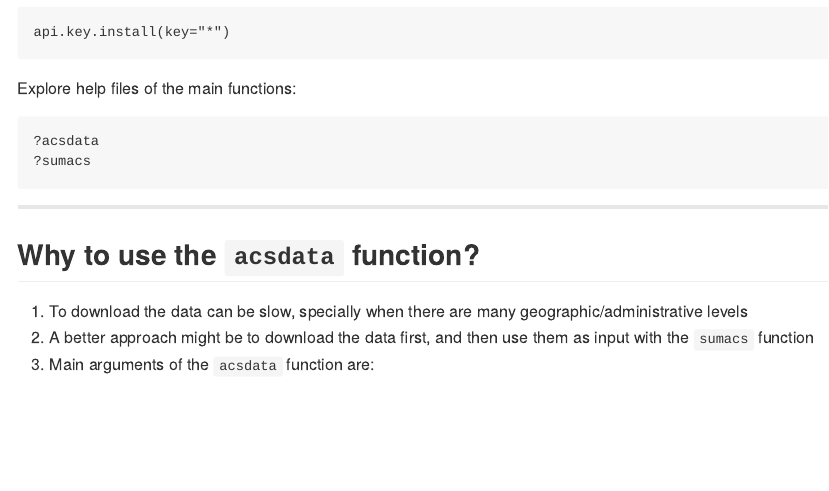
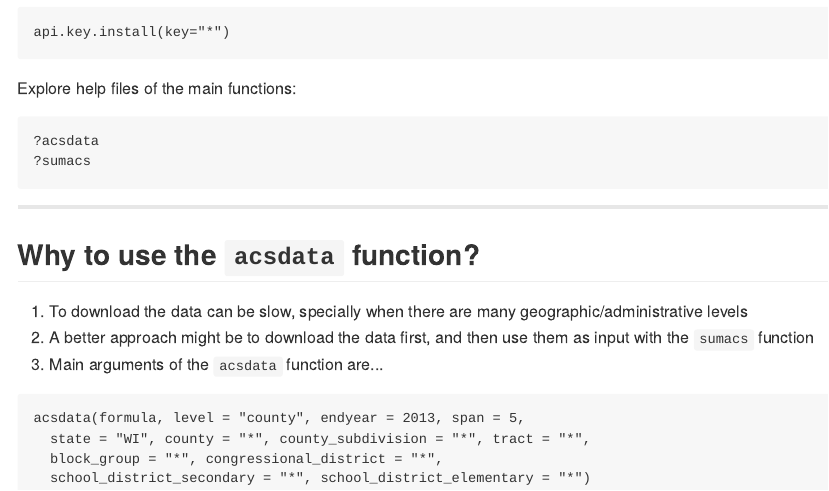
Before and after one commit to sdaza/acsr_presentation, an R Markdown document (index.Rmd): the page in a window 1100 px wide, from 570 px down. The pictures show the output file index.md that the author committed with the source, drawn offline in the style of GitHub.

Commit message:
publishing deck

````diff
--- a/index.Rmd
+++ b/index.Rmd
@@ -54,4 +54,11 @@ Explore help files of the main functions:
 
 1. To download the data can be slow, specially when there are many geographic/administrative levels
 2. A better approach might be to download the data first, and then use them as input with the `sumacs` function
-3. Main arguments of the `acsdata` function are:
+3. Main arguments of the `acsdata` function are...
+
+```
+acsdata(formula, level = "county", endyear = 2013, span = 5,
+  state = "WI", county = "*", county_subdivision = "*", tract = "*",
+  block_group = "*", congressional_district = "*",
+  school_district_secondary = "*", school_district_elementary = "*")
+```
````
Also changed, not shown: index.html, index.md.
